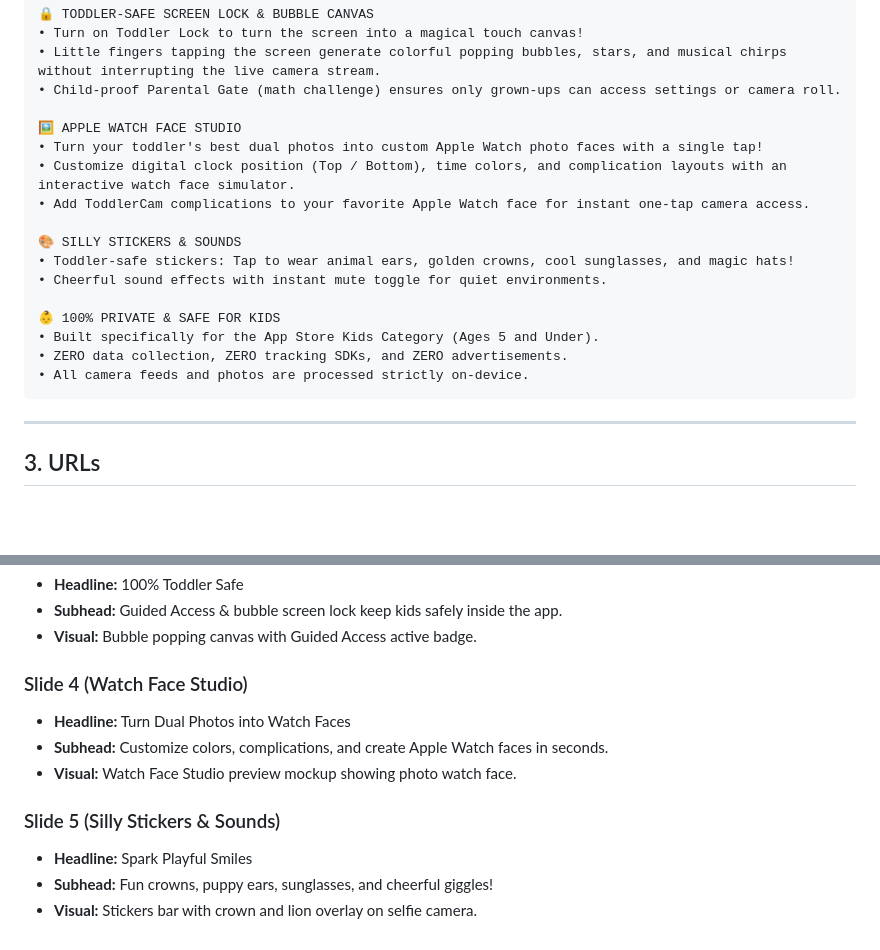
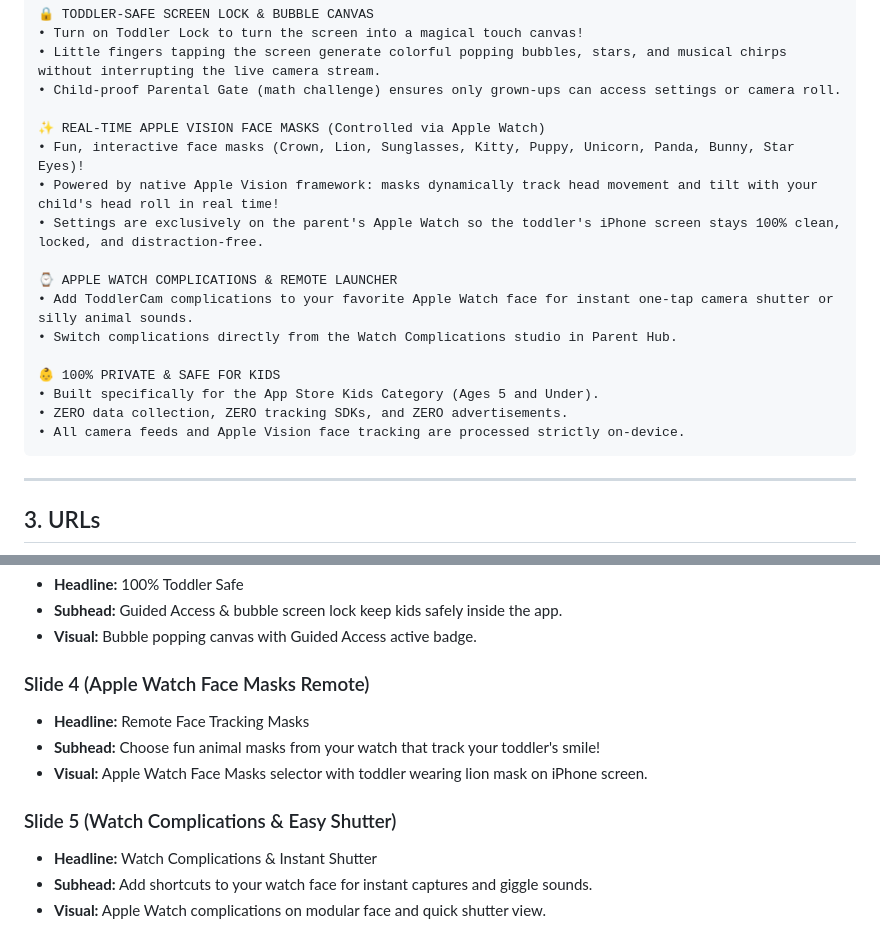
Before and after one commit to tianhaoz95/peekaboo-cam, a Markdown page: AppStore/APP_STORE_METADATA.md, 2 parts joined by grey strips. Rendered like a GitHub page; blank space fills up the shorter version.

Commit message:
docs(appstore): update metadata for Vision face tracking and Watch complications

````diff
--- a/AppStore/APP_STORE_METADATA.md
+++ b/AppStore/APP_STORE_METADATA.md
@@ -58,19 +58,19 @@ Turn photography into a joyful interactive adventure with simultaneous front-and
 • Little fingers tapping the screen generate colorful popping bubbles, stars, and musical chirps without interrupting the live camera stream.
 • Child-proof Parental Gate (math challenge) ensures only grown-ups can access settings or camera roll.
 
-🖼️ APPLE WATCH FACE STUDIO
-• Turn your toddler's best dual photos into custom Apple Watch photo faces with a single tap!
-• Customize digital clock position (Top / Bottom), time colors, and complication layouts with an interactive watch face simulator.
-• Add ToddlerCam complications to your favorite Apple Watch face for instant one-tap camera access.
+✨ REAL-TIME APPLE VISION FACE MASKS (Controlled via Apple Watch)
+• Fun, interactive face masks (Crown, Lion, Sunglasses, Kitty, Puppy, Unicorn, Panda, Bunny, Star Eyes)!
+• Powered by native Apple Vision framework: masks dynamically track head movement and tilt with your child's head roll in real time!
+• Settings are exclusively on the parent's Apple Watch so the toddler's iPhone screen stays 100% clean, locked, and distraction-free.
 
-🎨 SILLY STICKERS & SOUNDS
-• Toddler-safe stickers: Tap to wear animal ears, golden crowns, cool sunglasses, and magic hats!
-• Cheerful sound effects with instant mute toggle for quiet environments.
+⌚️ APPLE WATCH COMPLICATIONS & REMOTE LAUNCHER
+• Add ToddlerCam complications to your favorite Apple Watch face for instant one-tap camera shutter or silly animal sounds.
+• Switch complications directly from the Watch Complications studio in Parent Hub.
 
 👶 100% PRIVATE & SAFE FOR KIDS
 • Built specifically for the App Store Kids Category (Ages 5 and Under).
 • ZERO data collection, ZERO tracking SDKs, and ZERO advertisements.
-• All camera feeds and photos are processed strictly on-device.
+• All camera feeds and Apple Vision face tracking are processed strictly on-device.
 ```
 
 ---
@@ -155,12 +155,12 @@ Contact Email: review-contact@hejitech.com
 * **Subhead:** Guided Access & bubble screen lock keep kids safely inside the app.
 * **Visual:** Bubble popping canvas with Guided Access active badge.
 
-### Slide 4 (Watch Face Studio)
-* **Headline:** Turn Dual Photos into Watch Faces
-* **Subhead:** Customize colors, complications, and create Apple Watch faces in seconds.
-* **Visual:** Watch Face Studio preview mockup showing photo watch face.
+### Slide 4 (Apple Watch Face Masks Remote)
+* **Headline:** Remote Face Tracking Masks
+* **Subhead:** Choose fun animal masks from your watch that track your toddler's smile!
+* **Visual:** Apple Watch Face Masks selector with toddler wearing lion mask on iPhone screen.
 
-### Slide 5 (Silly Stickers & Sounds)
-* **Headline:** Spark Playful Smiles
-* **Subhead:** Fun crowns, puppy ears, sunglasses, and cheerful giggles!
-* **Visual:** Stickers bar with crown and lion overlay on selfie camera.
+### Slide 5 (Watch Complications & Easy Shutter)
+* **Headline:** Watch Complications & Instant Shutter
+* **Subhead:** Add shortcuts to your watch face for instant captures and giggle sounds.
+* **Visual:** Apple Watch complications on modular face and quick shutter view.
````
